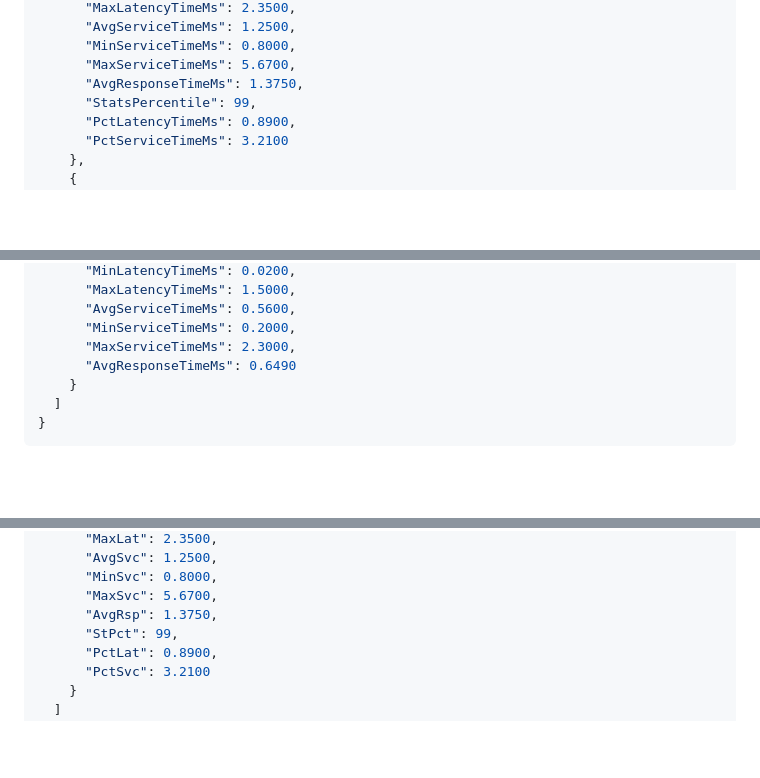
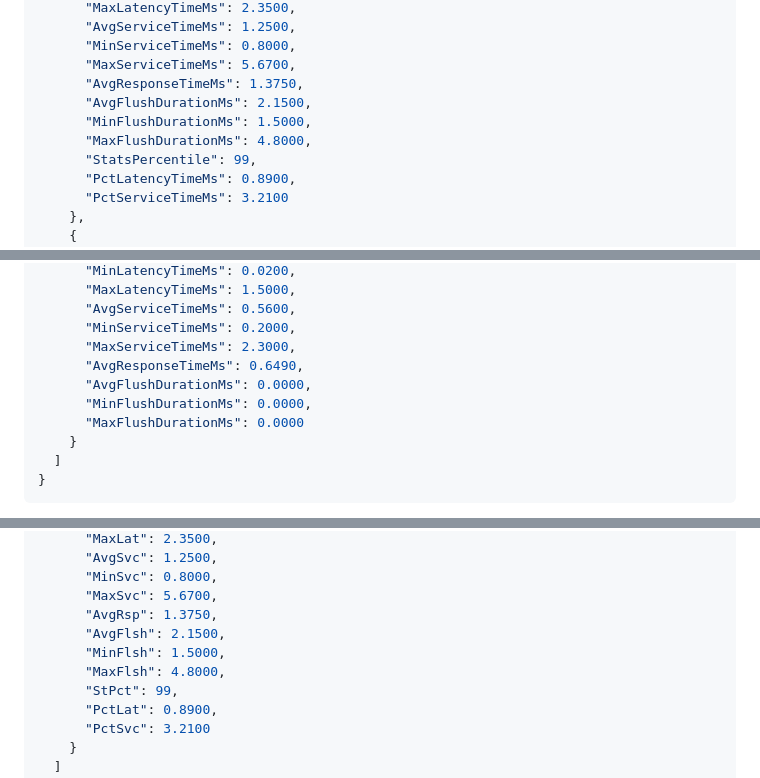
Before and after one commit to azixaka/Berberis, a Markdown page: README.md, 3 parts joined by grey strips. GitHub-like rendering; blank space fills up the shorter version.

Commit message:
Add dynamic (adaptive) conflation feature
- Add flush duration metrics (Avg/Min/Max) to Stats and StatsTracker
- Create ConflationStrategy base class with Initialize() and GetNextInterval()
- Implement FixedConflationStrategy for backward compatibility
- Implement AdaptiveConflationStrategy with 4 signal types:
  - QueueLength: adjust based on queue pressure
  - ConflationRatio: adjust based on conflation effectiveness
  - FlushDuration: adjust based on batch processing time
  - Combined: weighted combination of all signals
- Add ConflationStrategy property to SubscriptionOptions
- Integrate strategies into Subscription with captured StatsTracker
- Update FlusherLoop to use dynamic intervals from strategy
- Include flush duration metrics in MetricsToJson output
- Add comprehensive unit tests for all strategies
- Update README with dynamic conflation documentation and examples
- All 365 tests pass with zero regressions
- Maintains allocation-free hot path when conflation disabled

```diff
--- a/README.md
+++ b/README.md
@@ -1010,6 +1010,9 @@ xBar.MetricsToJson(writer, useMnemonics: true, resetStats: false);
       "MinServiceTimeMs": 0.8000,
       "MaxServiceTimeMs": 5.6700,
       "AvgResponseTimeMs": 1.3750,
+      "AvgFlushDurationMs": 2.1500,
+      "MinFlushDurationMs": 1.5000,
+      "MaxFlushDurationMs": 4.8000,
       "StatsPercentile": 99,
       "PctLatencyTimeMs": 0.8900,
       "PctServiceTimeMs": 3.2100
@@ -1038,7 +1041,10 @@ xBar.MetricsToJson(writer, useMnemonics: true, resetStats: false);
       "AvgServiceTimeMs": 0.5600,
       "MinServiceTimeMs": 0.2000,
       "MaxServiceTimeMs": 2.3000,
-      "AvgResponseTimeMs": 0.6490
+      "AvgResponseTimeMs": 0.6490,
+      "AvgFlushDurationMs": 0.0000,
+      "MinFlushDurationMs": 0.0000,
+      "MaxFlushDurationMs": 0.0000
     }
   ]
 }
@@ -1084,6 +1090,9 @@ The mnemonic format uses shortened property names to reduce JSON payload size, i
       "MinSvc": 0.8000,
       "MaxSvc": 5.6700,
       "AvgRsp": 1.3750,
+      "AvgFlsh": 2.1500,
+      "MinFlsh": 1.5000,
+      "MaxFlsh": 4.8000,
       "StPct": 99,
       "PctLat": 0.8900,
       "PctSvc": 3.2100
```
